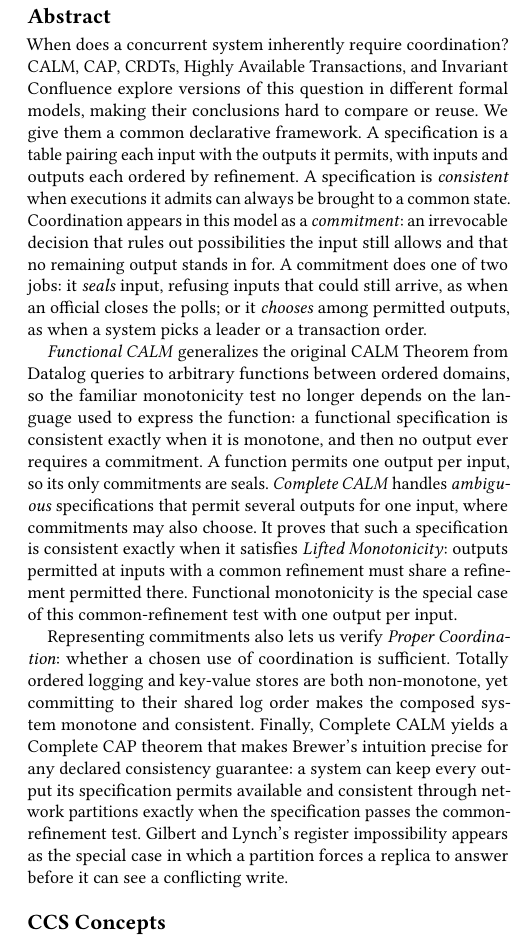
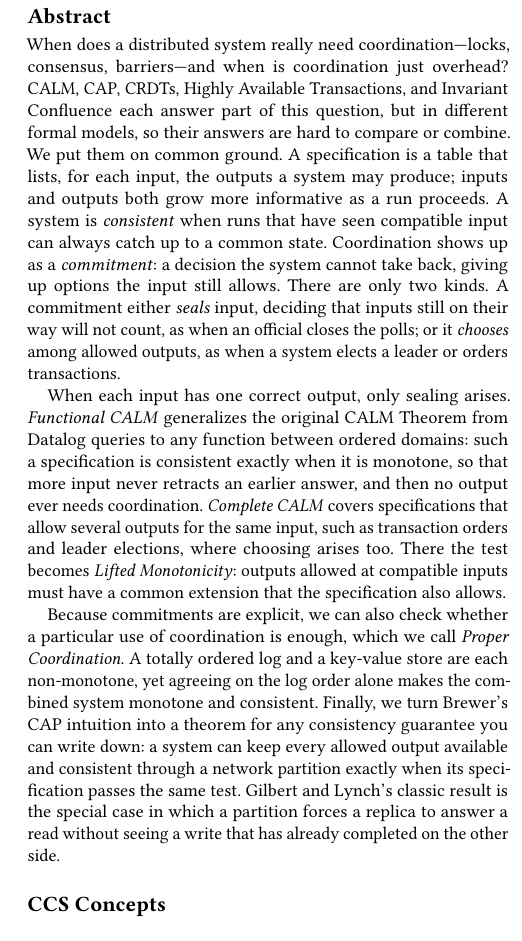
Before and after one commit to jhellerstein/coord-criterion, a LaTeX document (main.tex): part of one column of page 1 of 30, cut so that both start at the same text. Compiled offline with pdfLaTeX.

Commit message:
abstract: plainspoken systems tone

```diff
--- a/main.tex
+++ b/main.tex
@@ -51,43 +51,42 @@
 }
 
 \begin{abstract}
-When does a concurrent system inherently require coordination?  CALM, CAP,
-CRDTs, Highly Available Transactions, and Invariant Confluence explore versions
-of this question in different formal models, making their conclusions hard to
-compare or reuse.  We give them a common declarative framework.  A
-specification is a table pairing each input with the outputs it permits, with
-inputs and outputs each ordered by refinement.  A specification is
-\emph{consistent} when executions it admits can always be brought to a common
-state.  Coordination appears in this model as a \emph{commitment}: an
-irrevocable decision that rules out possibilities the input still allows and
-that no remaining output stands in for.  A commitment does one of two jobs: it
-\emph{seals} input, refusing inputs that could still arrive, as when an
-official closes the polls; or it \emph{chooses} among permitted outputs, as when
-a system picks a leader or a transaction order.
+When does a distributed system really need coordination---locks, consensus,
+barriers---and when is coordination just overhead?  CALM, CAP, CRDTs, Highly
+Available Transactions, and Invariant Confluence each answer part of this
+question, but in different formal models, so their answers are hard to compare
+or combine.  We put them on common ground.  A specification is a table that
+lists, for each input, the outputs a system may produce; inputs and outputs
+both grow more informative as a run proceeds.  A system is \emph{consistent}
+when runs that have seen compatible input can always catch up to a common
+state.  Coordination shows up as a \emph{commitment}: a decision the system
+cannot take back, giving up options the input still allows.  There are only two
+kinds.  A commitment either \emph{seals} input, deciding that inputs still on
+their way will not count, as when an official closes the polls; or it
+\emph{chooses} among allowed outputs, as when a system elects a leader or
+orders transactions.
 
+When each input has one correct output, only sealing arises.
 \emph{Functional CALM} generalizes the original CALM Theorem from Datalog
-queries to arbitrary functions between ordered domains, so the familiar
-monotonicity test no longer depends on the language used to express the
-function: a functional specification is consistent exactly when it is
-monotone, and then no output ever requires a commitment.  A function permits
-one output per input, so its only commitments are seals.
-\emph{Complete CALM} handles \emph{ambiguous} specifications that permit several
-outputs for one input, where commitments may also choose.  It proves that such
-a specification is consistent exactly when it satisfies \emph{Lifted
-Monotonicity}: outputs permitted at inputs with a common refinement must share
-a refinement permitted there.  Functional monotonicity is the special case of
-this common-refinement test with one output per input.
+queries to any function between ordered domains: such a specification is
+consistent exactly when it is monotone, so that more input never retracts an
+earlier answer, and then no output ever needs coordination.
+\emph{Complete CALM} covers specifications that allow several outputs for the
+same input, such as transaction orders and leader elections, where choosing
+arises too.  There the test becomes \emph{Lifted Monotonicity}: outputs
+allowed at compatible inputs must have a common extension that the
+specification also allows.
 
-Representing commitments also lets us verify \emph{Proper Coordination}: whether
-a chosen use of coordination is sufficient.  Totally ordered logging and
-key-value stores are both non-monotone, yet committing to their shared log order
-makes the composed system monotone and consistent.  Finally, Complete CALM
-yields a Complete CAP theorem that makes Brewer's intuition precise for any
-declared consistency guarantee: a system can keep every output its
-specification permits available and consistent through network partitions
-exactly when the specification passes the common-refinement test.  Gilbert and
-Lynch's register impossibility appears as the special case in which a partition
-forces a replica to answer before it can see a conflicting write.
+Because commitments are explicit, we can also check whether a particular use of
+coordination is enough, which we call \emph{Proper Coordination}.  A totally
+ordered log and a key-value store are each non-monotone, yet agreeing on the
+log order alone makes the combined system monotone and consistent.  Finally, we
+turn Brewer's CAP intuition into a theorem for any consistency guarantee you
+can write down: a system can keep every allowed output available and
+consistent through a network partition exactly when its specification passes
+the same test.  Gilbert and Lynch's classic result is the special case in which
+a partition forces a replica to answer a read without seeing a write that has
+already completed on the other side.
 \end{abstract}
 
 \begin{CCSXML}
```
